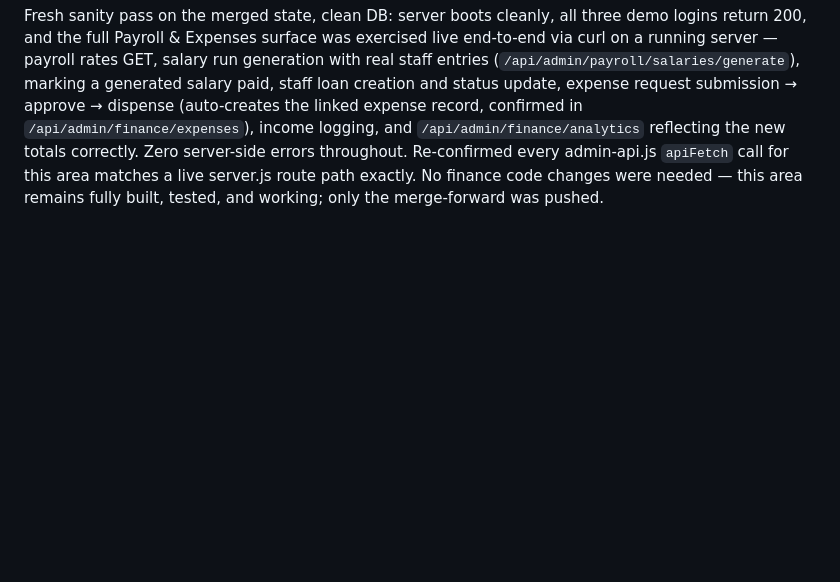
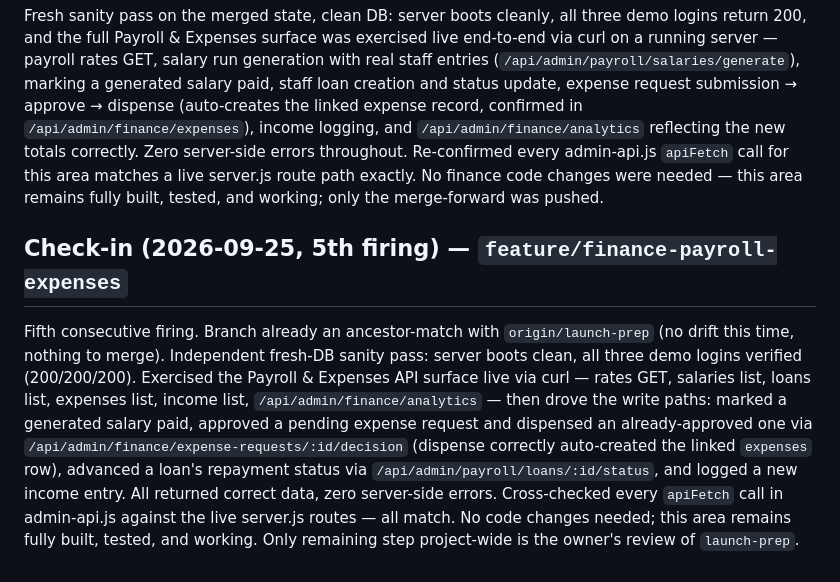
Before and after one commit to iampgee12/little-scholars-portal, a Markdown page: PROGRESS.md, the part around the change. Rendered like a GitHub page; blank space fills up the shorter version.

Commit message:
Check-in: finance-payroll-expenses re-verified (5th firing), no changes needed
Co-Authored-By: Claude Sonnet 5 <noreply@anthropic.com>
Claude-Session: https://claude.ai/code/session_01CYeMkKuTVxA9tsz5WdwJKr

```diff
--- a/PROGRESS.md
+++ b/PROGRESS.md
@@ -55,3 +55,7 @@ Third consecutive firing against this branch; still nothing new to do. Re-ran an
 Fourth firing. Found the branch had drifted 1 commit behind `origin/launch-prep` (the results-publish-lock commit — "Publish button only when unpublished; lock teacher edits once published" — merged into `launch-prep` from the sibling `results-publish-email` branch after this branch's last sync; out of this branch's Finance scope). Merged `origin/launch-prep` in (clean, no conflicts) to keep the branch current, and pushed.
 
 Fresh sanity pass on the merged state, clean DB: server boots cleanly, all three demo logins return 200, and the full Payroll & Expenses surface was exercised live end-to-end via curl on a running server — payroll rates GET, salary run generation with real staff entries (`/api/admin/payroll/salaries/generate`), marking a generated salary paid, staff loan creation and status update, expense request submission → approve → dispense (auto-creates the linked expense record, confirmed in `/api/admin/finance/expenses`), income logging, and `/api/admin/finance/analytics` reflecting the new totals correctly. Zero server-side errors throughout. Re-confirmed every admin-api.js `apiFetch` call for this area matches a live server.js route path exactly. No finance code changes were needed — this area remains fully built, tested, and working; only the merge-forward was pushed.
+
+## Check-in (2026-09-25, 5th firing) — `feature/finance-payroll-expenses`
+
+Fifth consecutive firing. Branch already an ancestor-match with `origin/launch-prep` (no drift this time, nothing to merge). Independent fresh-DB sanity pass: server boots clean, all three demo logins verified (200/200/200). Exercised the Payroll & Expenses API surface live via curl — rates GET, salaries list, loans list, expenses list, income list, `/api/admin/finance/analytics` — then drove the write paths: marked a generated salary paid, approved a pending expense request and dispensed an already-approved one via `/api/admin/finance/expense-requests/:id/decision` (dispense correctly auto-created the linked `expenses` row), advanced a loan's repayment status via `/api/admin/payroll/loans/:id/status`, and logged a new income entry. All returned correct data, zero server-side errors. Cross-checked every `apiFetch` call in admin-api.js against the live server.js routes — all match. No code changes needed; this area remains fully built, tested, and working. Only remaining step project-wide is the owner's review of `launch-prep`.
```
